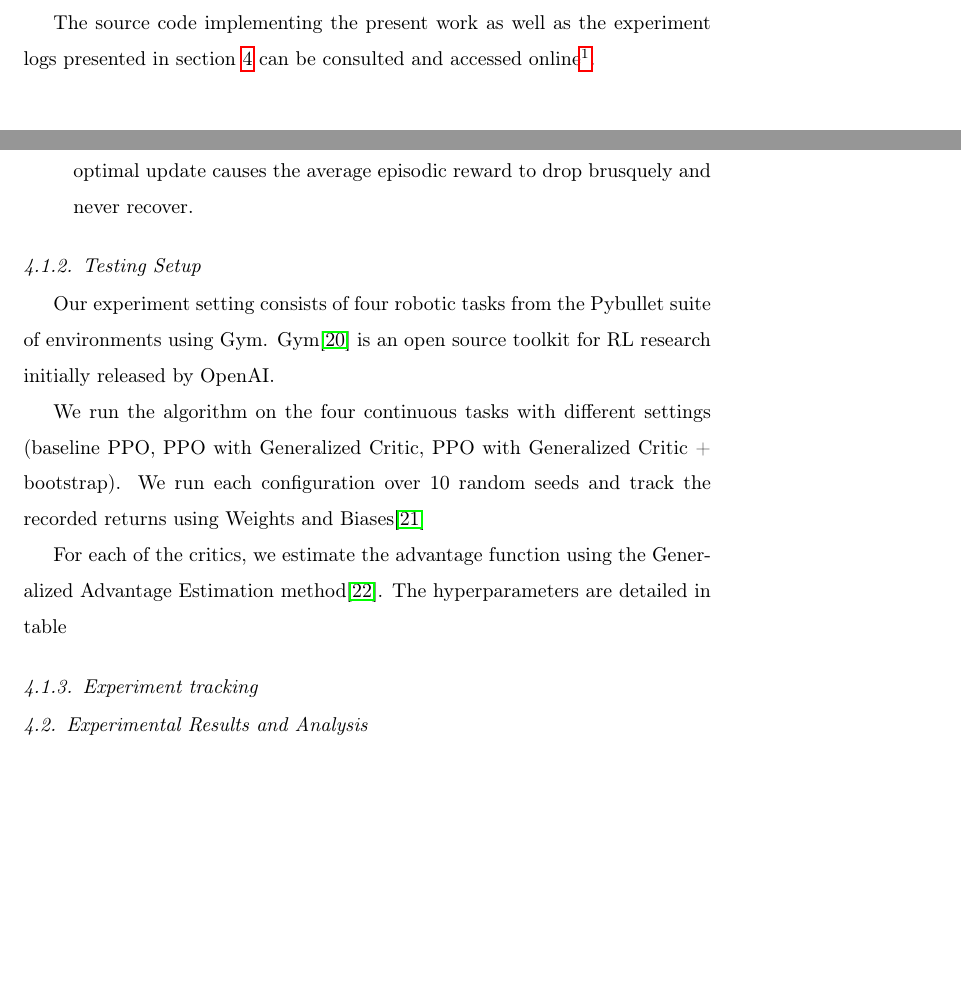
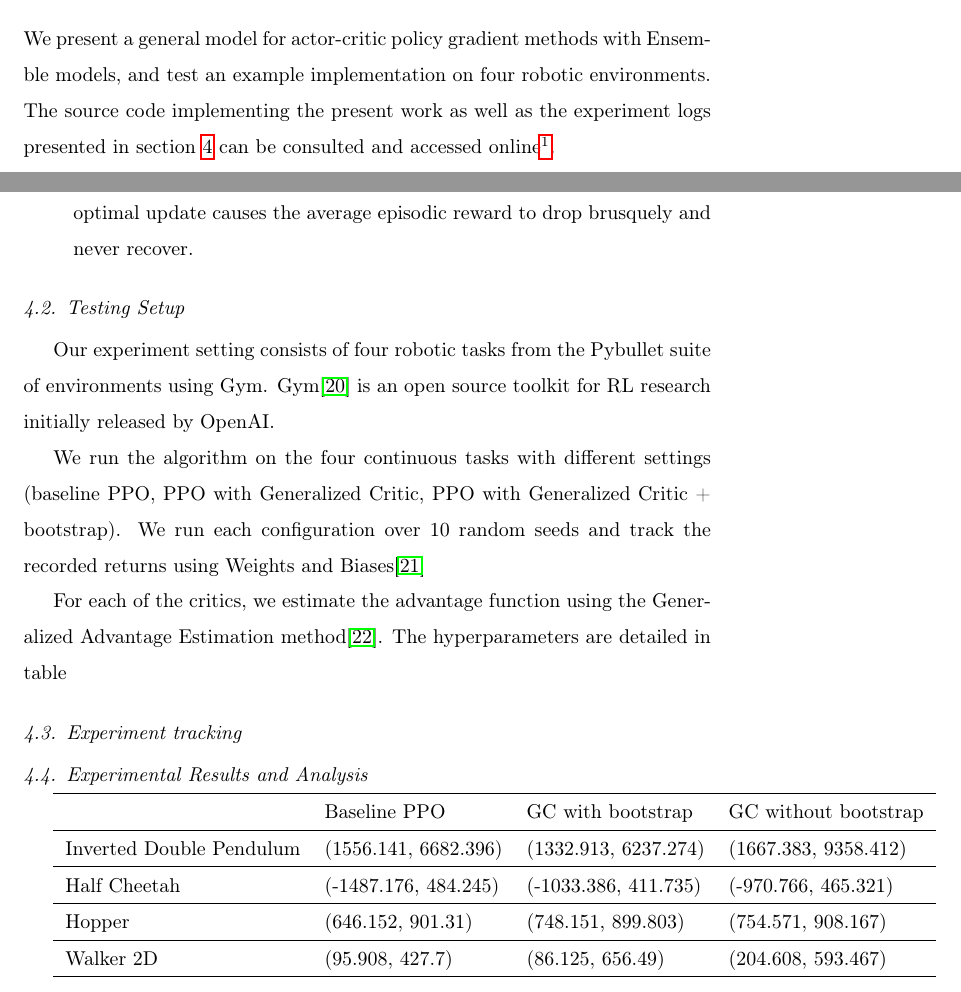
Before and after one commit to syrma/papers, a LaTeX paper (elsarticle-template.tex, which reads sections/0-abstract.tex, sections/4-experiments.tex): two parts of pages 3 and 10 of 16 before the commit and two parts of pages 1 and 10 of 16 after it, joined at a grey line, cut at the place of the change, the shorter picture padded with empty space. Compiled offline with pdfLaTeX.

Commit message:
update results

```diff
--- a/sections/0-abstract.tex
+++ b/sections/0-abstract.tex
@@ -1,6 +1,6 @@
 \begin{abstract}
-
-
+We present a general model for actor-critic policy gradient methods with Ensemble models, and test an example implementation on four robotic environments.
+The source code implementing the present work as well as the experiment logs presented in section \ref{sec:exp} can be consulted and accessed online\footnote{https://github.com/syrma/GC\_paper}.
 \end{abstract}
 
 \begin{keyword}
--- a/sections/4-experiments.tex
+++ b/sections/4-experiments.tex
@@ -26,7 +24,7 @@ Following are the optimizations and the main reason for their inclusion:
 \item[KL fallback] Approximates the Kullback-Leibler (KL) divergence and cancels a policy update if the value is above a threshold. Implemented to prevent catastrophic unlearning\cite{dossa2021empirical}, a phenomenon observed in PPO where a suboptimal update causes the average episodic reward to drop brusquely and never recover.
 \end{description}
 
-\subsubsection{Testing Setup}
+\subsection{Testing Setup}
 
 Our experiment setting consists of four robotic tasks from the Pybullet suite of environments using Gym. Gym\cite{brockman2016openai} is an open source toolkit for RL research initially released by OpenAI.
 
@@ -62,7 +60,7 @@ The hyperparameters are detailed in table %\ref{hyperparameters}
 
 
 
-\subsubsection{Experiment tracking}
+\subsection{Experiment tracking}
 
 
 
@@ -72,6 +70,20 @@ The hyperparameters are detailed in table %\ref{hyperparameters}
 % bad for hc? smth bl3t
 
 \subsection{Experimental Results and Analysis}
+
+\begin{tabular}{llll}
+    \hline
+    & Baseline PPO & GC with bootstrap & GC without bootstrap \\
+    \hline
+    Inverted Double Pendulum & (1556.141, 6682.396) & (1332.913, 6237.274) & (1667.383, 9358.412) \\
+    \hline
+    Half Cheetah & (-1487.176, 484.245) & (-1033.386, 411.735) & (-970.766, 465.321)\\
+    \hline
+    Hopper & (646.152, 901.31) & (748.151, 899.803) & (754.571, 908.167) \\
+    \hline
+    Walker 2D & (95.908, 427.7) & (86.125, 656.49) & (204.608, 593.467) \\
+    \hline
+\end{tabular}
 
 
 \begin{figure}[!htb]
```
Also changed, not shown: sections/1-introduction.tex (+0 -2 lines), images/halfcheetah.png, images/hopper.png, images/inverteddoublependulum.png, images/walker2D.png, sections/4-experiments.tex (4 more changed lines).
